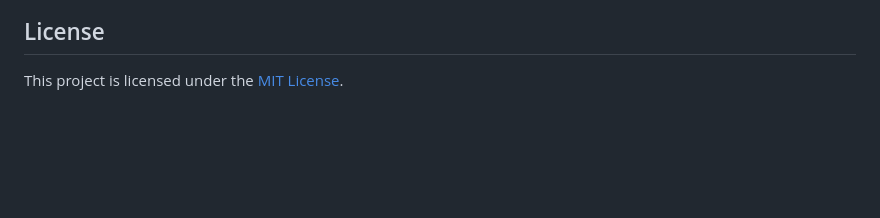
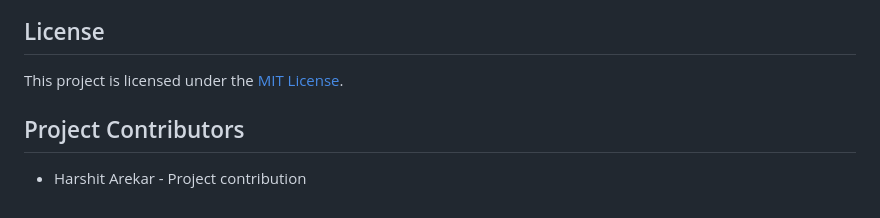
Before and after one commit to gauravGunjal14/carpooling-platform, a Markdown page: README.md, the part around the change. Rendered like a GitHub page; blank space fills up the shorter version.

Commit message:
Update Project documentation

```diff
--- a/README.md
+++ b/README.md
@@ -241,3 +241,7 @@ carpooling-platform/
 ## License
 
 This project is licensed under the [MIT License](LICENSE).
+## Project Contributors
+
+- Harshit Arekar - Project
+contribution
```
